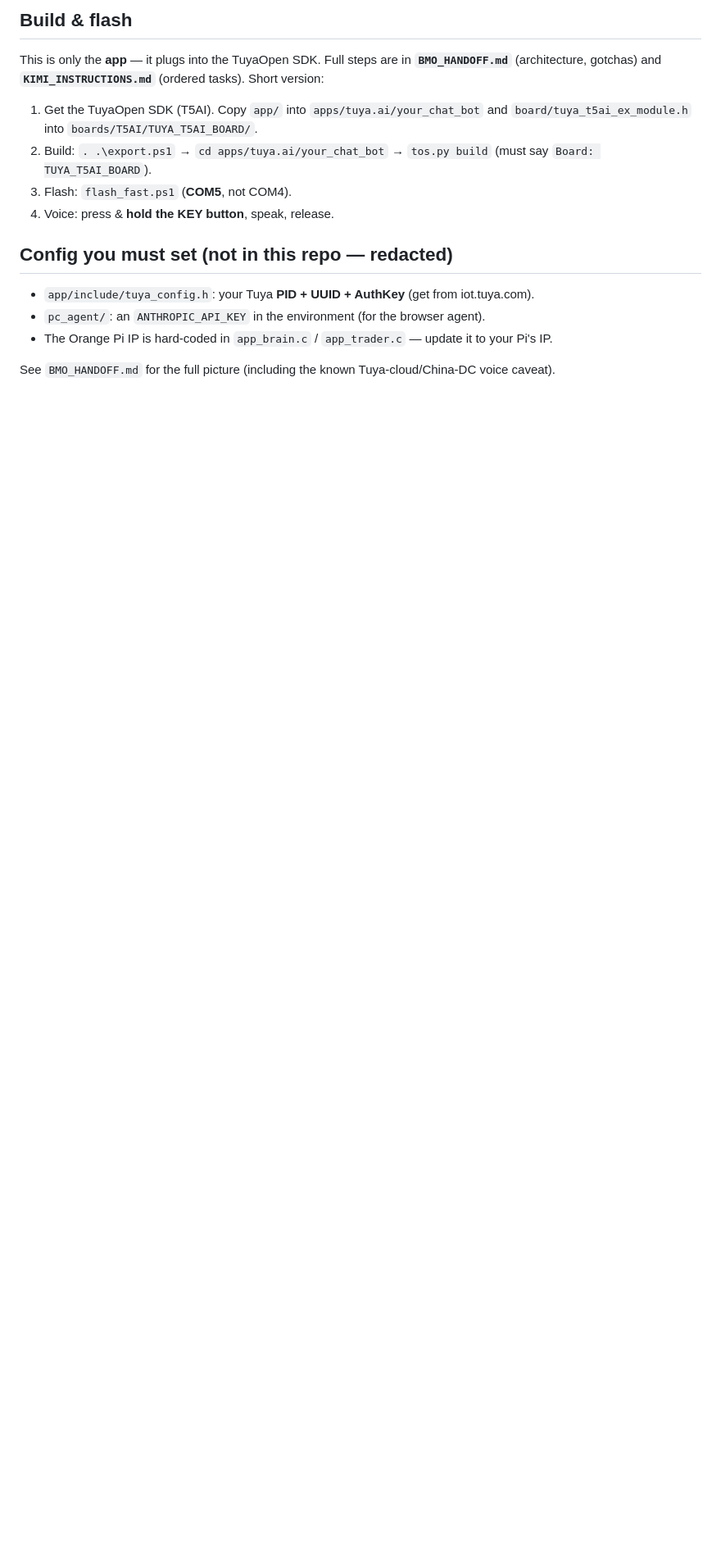
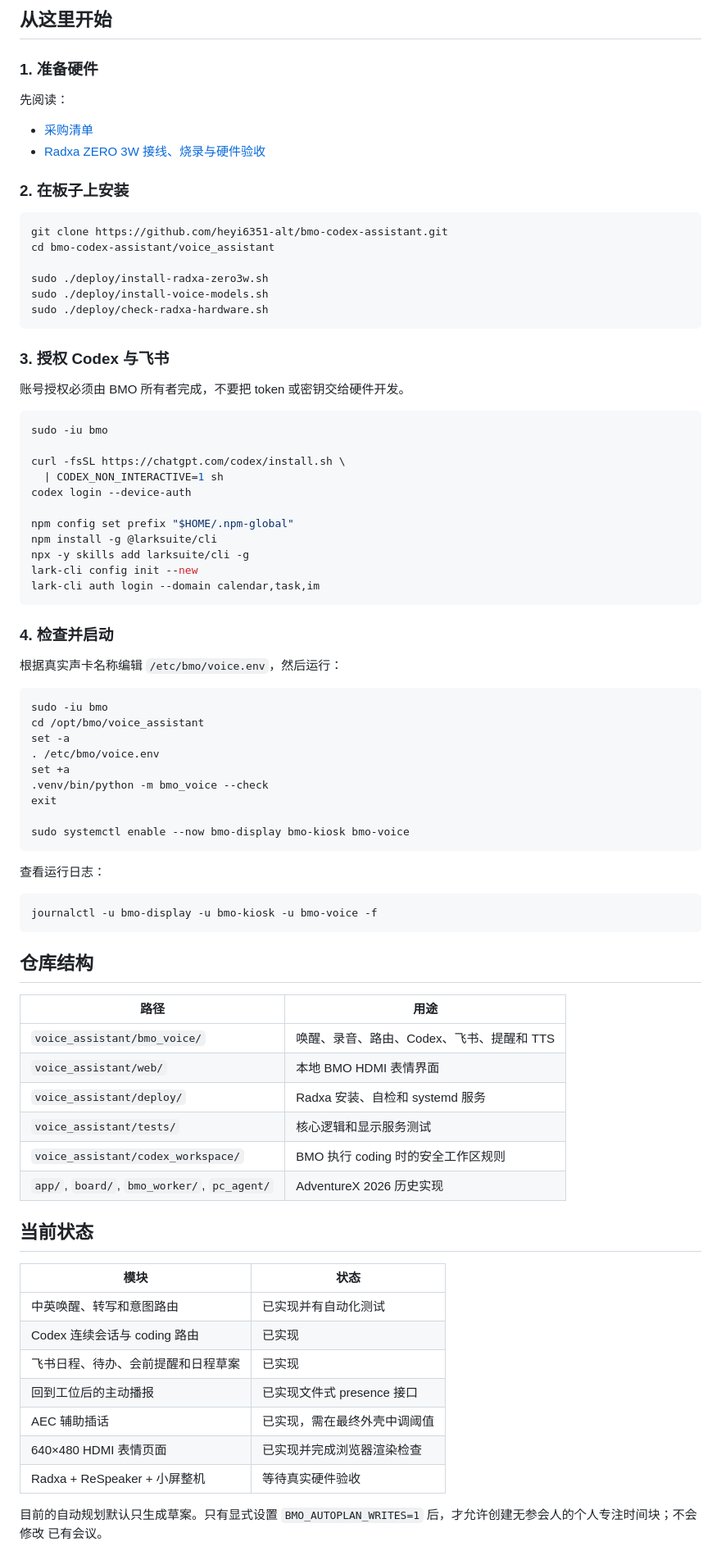
Before and after one commit to heyi6351-alt/bmo-codex-assistant, a Markdown page: README.md, the part around one of its changes. Shown at 82% size. Drawn GitHub-style; blank space fills up the shorter version.

Commit message:
Make Radxa Codex assistant the project homepage

````diff
--- a/README.md
+++ b/README.md
@@ -75,17 +69,88 @@ Add a voice trigger in `kaleido_on_voice()`.
 
-## Build & flash
-This is only the **app** — it plugs into the TuyaOpen SDK. Full steps are in
-**`BMO_HANDOFF.md`** (architecture, gotchas) and **`KIMI_INSTRUCTIONS.md`** (ordered tasks).
-Short version:
-1. Get the TuyaOpen SDK (T5AI). Copy `app/` into `apps/tuya.ai/your_chat_bot` and
-   `board/tuya_t5ai_ex_module.h` into `boards/T5AI/TUYA_T5AI_BOARD/`.
-2. Build: `. .\export.ps1` → `cd apps/tuya.ai/your_chat_bot` → `tos.py build` (must say `Board: TUYA_T5AI_BOARD`).
-3. Flash: `flash_fast.ps1` (**COM5**, not COM4).
-4. Voice: press & **hold the KEY button**, speak, release.
+## 从这里开始
 
-## Config you must set (not in this repo — redacted)
-- `app/include/tuya_config.h`: your Tuya **PID + UUID + AuthKey** (get from iot.tuya.com).
-- `pc_agent/`: an `ANTHROPIC_API_KEY` in the environment (for the browser agent).
-- The Orange Pi IP is hard-coded in `app_brain.c` / `app_trader.c` — update it to your Pi's IP.
+### 1. 准备硬件
 
-See `BMO_HANDOFF.md` for the full picture (including the known Tuya-cloud/China-DC voice caveat).
+先阅读：
+
+- [采购清单](CODEX_DESK_ASSISTANT_BOM_ZH.md)
+- [Radxa ZERO 3W 接线、烧录与硬件验收](HARDWARE_BRINGUP_RADXA_ZERO3W_ZH.md)
+
+### 2. 在板子上安装
+
+```bash
+git clone https://github.com/heyi6351-alt/bmo-codex-assistant.git
+cd bmo-codex-assistant/voice_assistant
+
+sudo ./deploy/install-radxa-zero3w.sh
+sudo ./deploy/install-voice-models.sh
+sudo ./deploy/check-radxa-hardware.sh
+```
+
+### 3. 授权 Codex 与飞书
+
+账号授权必须由 BMO 所有者完成，不要把 token 或密钥交给硬件开发。
+
+```bash
+sudo -iu bmo
+
+curl -fsSL https://chatgpt.com/codex/install.sh \
+  | CODEX_NON_INTERACTIVE=1 sh
+codex login --device-auth
+
+npm config set prefix "$HOME/.npm-global"
+npm install -g @larksuite/cli
+npx -y skills add larksuite/cli -g
+lark-cli config init --new
+lark-cli auth login --domain calendar,task,im
+```
+
+### 4. 检查并启动
+
+根据真实声卡名称编辑 `/etc/bmo/voice.env`，然后运行：
+
+```bash
+sudo -iu bmo
+cd /opt/bmo/voice_assistant
+set -a
+. /etc/bmo/voice.env
+set +a
+.venv/bin/python -m bmo_voice --check
+exit
+
+sudo systemctl enable --now bmo-display bmo-kiosk bmo-voice
+```
+
+查看运行日志：
+
+```bash
+journalctl -u bmo-display -u bmo-kiosk -u bmo-voice -f
+```
+
+## 仓库结构
+
+| 路径 | 用途 |
+|---|---|
+| `voice_assistant/bmo_voice/` | 唤醒、录音、路由、Codex、飞书、提醒和 TTS |
+| `voice_assistant/web/` | 本地 BMO HDMI 表情界面 |
+| `voice_assistant/deploy/` | Radxa 安装、自检和 systemd 服务 |
+| `voice_assistant/tests/` | 核心逻辑和显示服务测试 |
+| `voice_assistant/codex_workspace/` | BMO 执行 coding 时的安全工作区规则 |
+| `app/`, `board/`, `bmo_worker/`, `pc_agent/` | AdventureX 2026 历史实现 |
+
+## 当前状态
+
+| 模块 | 状态 |
+|---|---|
+| 中英唤醒、转写和意图路由 | 已实现并有自动化测试 |
+| Codex 连续会话与 coding 路由 | 已实现 |
+| 飞书日程、待办、会前提醒和日程草案 | 已实现 |
+| 回到工位后的主动播报 | 已实现文件式 presence 接口 |
+| AEC 辅助插话 | 已实现，需在最终外壳中调阈值 |
+| 640×480 HDMI 表情页面 | 已实现并完成浏览器渲染检查 |
+| Radxa + ReSpeaker + 小屏整机 | 等待真实硬件验收 |
+
+目前的自动规划默认只生成草案。只有显式设置
+`BMO_AUTOPLAN_WRITES=1` 后，才允许创建无参会人的个人专注时间块；不会修改
+已有会议。
+
````
Also changed, not shown: other parts of README.md (+67 -62 lines), docs/ADVENTUREX_2026_LEGACY.md (added, +35 -0 lines).
